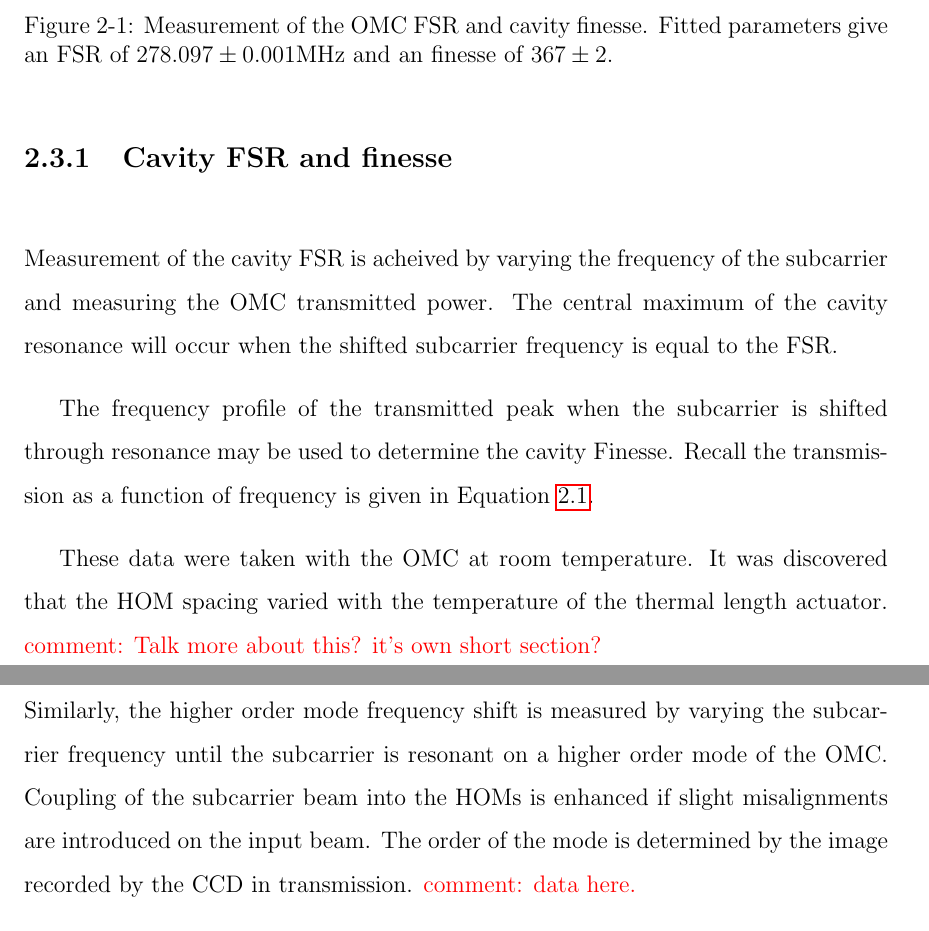
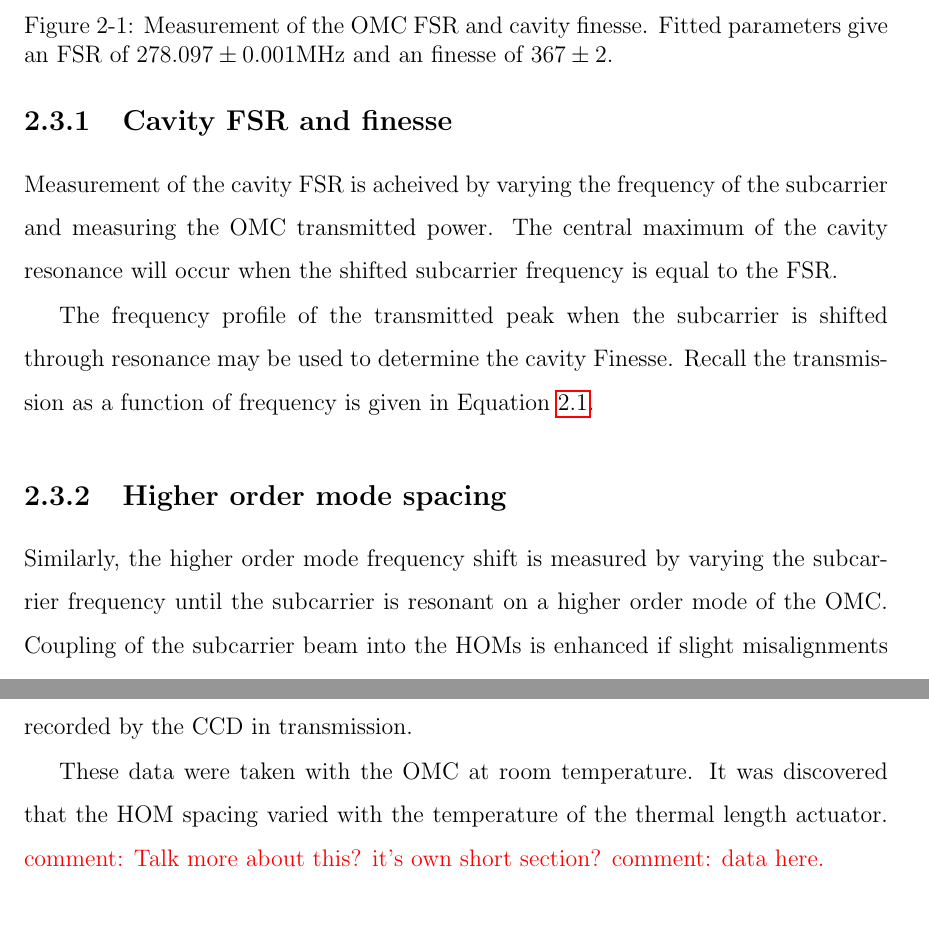
Before and after one commit to nicolassmith/thesis, a LaTeX thesis (main.tex, which reads ch-omc.tex): two parts of pages 23 and 24 of 51, joined at a grey line, cut so that both start at the same text. Compiled offline with pdfLaTeX.

Commit message:
move stupid paragraph

```diff
--- a/ch-omc.tex
+++ b/ch-omc.tex
@@ -147,15 +147,15 @@ Recall the transmission as a function of frequency is given in Equation \ref{eqn
   \label{fig:FSRfit}
 \end{figure}
 
+\subsection{Higher order mode spacing}
+Similarly, the higher order mode frequency shift is measured by varying the subcarrier frequency until the subcarrier is resonant on a higher order mode of the OMC. %NL%
+Coupling of the subcarrier beam into the HOMs is enhanced if slight misalignments are introduced on the input beam. %NL%
+The order of the mode is determined by the image recorded by the CCD in transmission.
+
 These data were taken with the OMC at room temperature. %NL%
 It was discovered that the HOM spacing varied with the temperature of the thermal length actuator. %NL%
 \com{Talk more about this? %NL%
 it's own short section?}
-
-\subsection{Higher order mode spacing}
-Similarly, the higher order mode frequency shift is measured by varying the subcarrier frequency until the subcarrier is resonant on a higher order mode of the OMC. %NL%
-Coupling of the subcarrier beam into the HOMs is enhanced if slight misalignments are introduced on the input beam. %NL%
-The order of the mode is determined by the image recorded by the CCD in transmission.
 \com{data here.}
 
 \subsection{Cavity losses}
```
